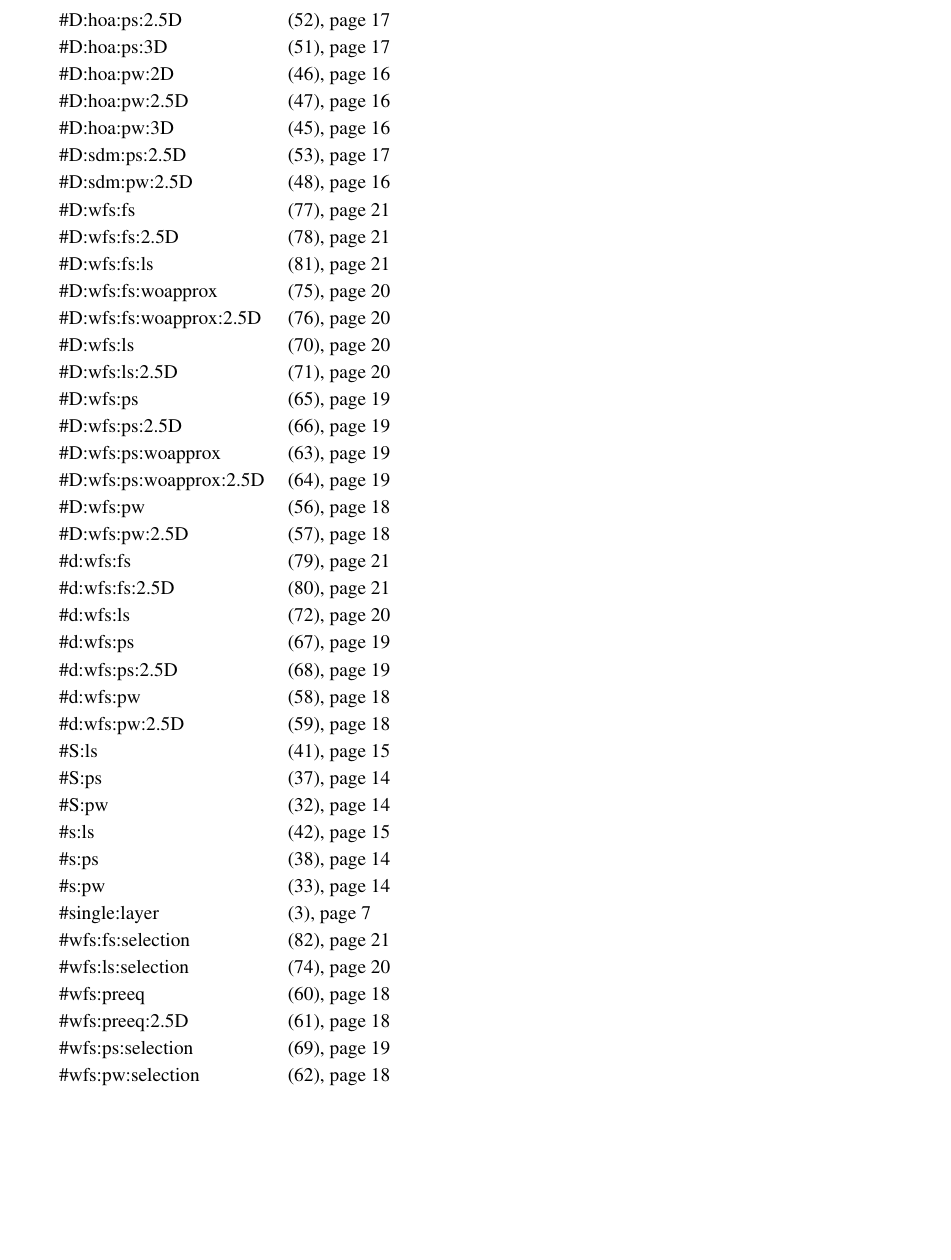
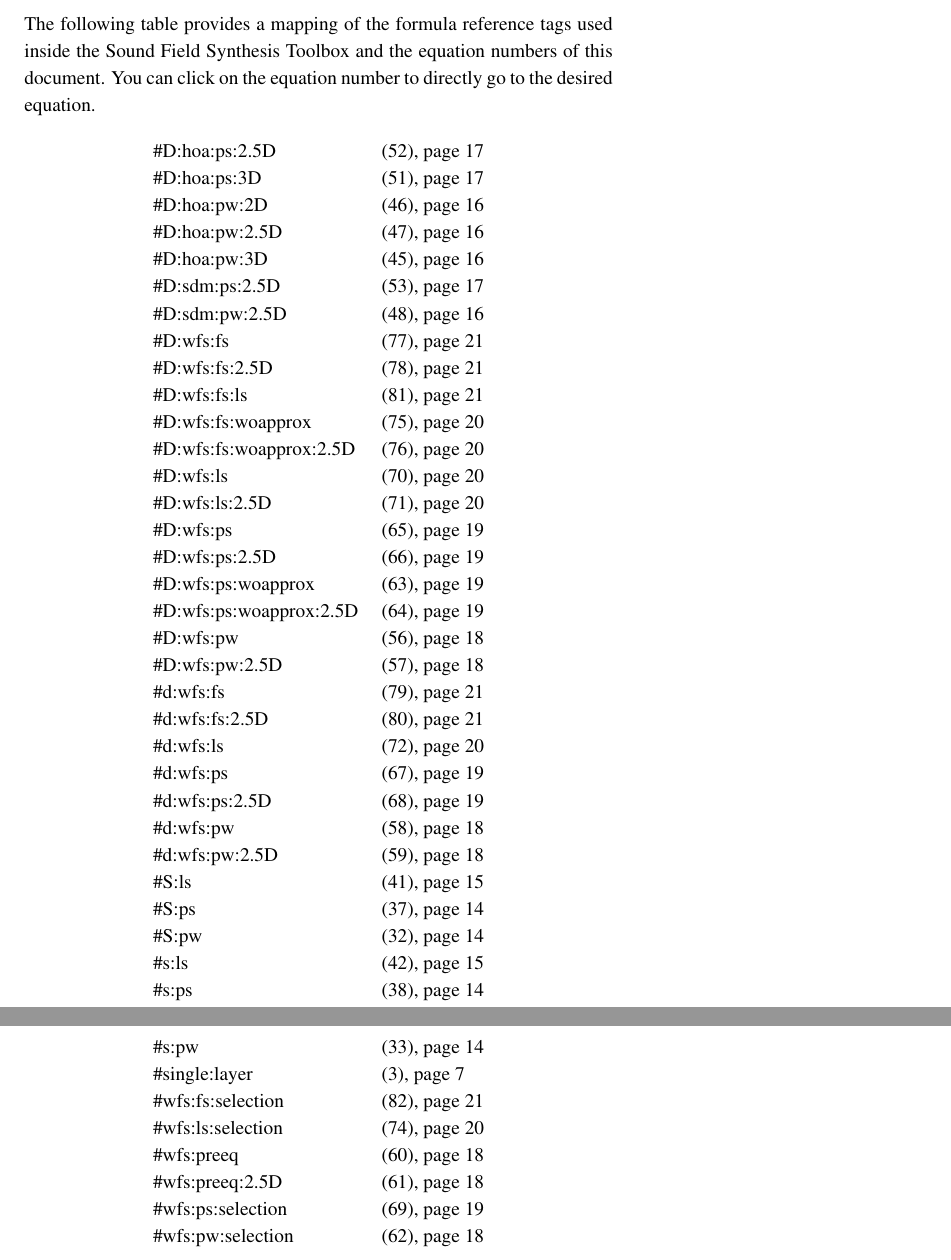
Before and after one commit to sfstoolbox/theory, a LaTeX thesis (theory_of_sound_field_synthesis.tex, which reads 03_formula/03_formula.tex): part of page 23 of 26 before the commit and two parts of pages 22 and 23 of 26 after it, the two joined at a grey line, cut at the place of the change, the shorter picture padded with empty space. Compiled offline with pdfLaTeX.

Commit message:
Switch to lontable and add description

```diff
--- a/03_formula/03_formula.tex
+++ b/03_formula/03_formula.tex
@@ -6,9 +6,12 @@
 \chapter{Formula Mapping}
 \label{cha:formula}
 %
+The following table provides a mapping of the formula reference tags used
+inside the Sound Field Synthesis Toolbox and the equation numbers of this
+document. You can click on the equation number to directly go to the desired
+equation.
 
-%\begin{table}
-\begin{tabular}{ll}
+\begin{longtable}{ll}
     \#D:hoa:ps:2.5D           & \eqref{eq:D:hoa:ps:2.5D},             page \pageref{eq:D:hoa:ps:2.5D} \\
     \#D:hoa:ps:3D             & \eqref{eq:D:hoa:ps:3D},               page \pageref{eq:D:hoa:ps:3D} \\
     \#D:hoa:pw:2D             & \eqref{eq:D:hoa:pw:2D},               page \pageref{eq:D:hoa:pw:2D} \\
@@ -49,5 +52,6 @@
     \#wfs:preeq:2.5D          & \eqref{eq:wfs:preeq:2.5D},            page \pageref{eq:wfs:preeq:2.5D} \\
     \#wfs:ps:selection        & \eqref{eq:wfs:ps:selection},          page \pageref{eq:wfs:ps:selection} \\
     \#wfs:pw:selection        & \eqref{eq:wfs:pw:selection},          page \pageref{eq:wfs:pw:selection} \\
-\end{tabular}
-%\end{table}
+\end{longtable}
+
+% vim: set textwidth=300:
--- a/theory_of_sound_field_synthesis.tex
+++ b/theory_of_sound_field_synthesis.tex
@@ -90,6 +90,7 @@
     \href{#1}{\color{link}\large\Pointinghand}% add reproduce link            |
 }%                                                                            |
 \usepackage{tikz}% tikz for drawing sketches                                  |
+\usepackage{longtable}% splitting of tables above several pages               |
 % ----------------------------------------------------------------------------
 
 % --- CODE -------------------------------------------------------------------
```
